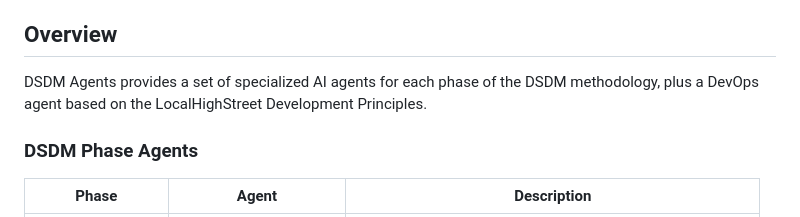
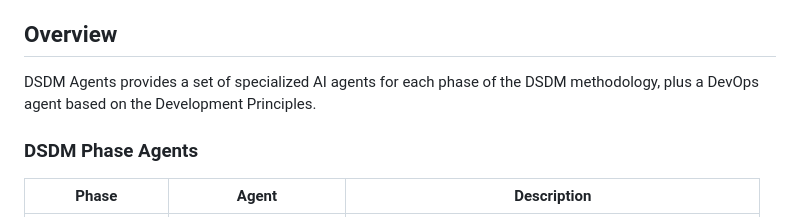
Before and after one commit to phillonc/dsdm-agents, a Markdown page: README.md, the part around the change. Rendered like a GitHub page.

Commit message:
Fix typo in README about Development Principles
Corrected a typo in the README regarding Development Principles.

```diff
--- a/README.md
+++ b/README.md
@@ -4,7 +4,7 @@ AI-powered agents implementing the Dynamic Systems Development Method (DSDM) fra
 
 ## Overview
 
-DSDM Agents provides a set of specialized AI agents for each phase of the DSDM methodology, plus a DevOps agent based on the LocalHighStreet Development Principles.
+DSDM Agents provides a set of specialized AI agents for each phase of the DSDM methodology, plus a DevOps agent based on the Development Principles.
 
 ### DSDM Phase Agents
 
```
